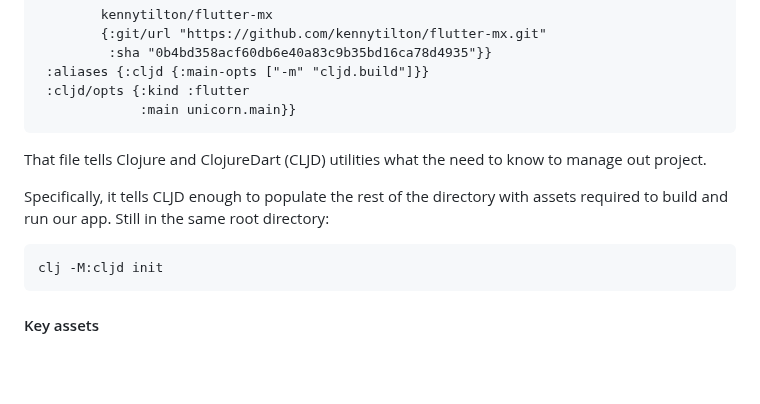
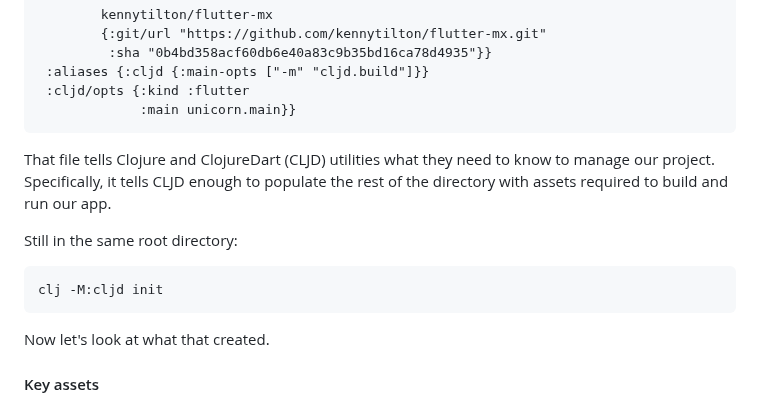
Before and after one commit to kennytilton/flutter-mx-starter, a Markdown page: doc/hello-world.md, the part around the change. GitHub-like rendering; blank space fills up the shorter version.

````diff
--- a/doc/hello-world.md
+++ b/doc/hello-world.md
@@ -52,12 +52,14 @@ cd unicorn
  :cljd/opts {:kind :flutter
              :main unicorn.main}}
 ```
-That file tells Clojure and ClojureDart (CLJD) utilities what the need to know to manage out project.
+That file tells Clojure and ClojureDart (CLJD) utilities what they need to know to manage our project. Specifically, it tells CLJD enough to populate the rest of the directory with assets required to build and run our app.
 
-Specifically, it tells CLJD enough to populate the rest of the directory with assets required to build and run our app. Still in the same root directory:
+Still in the same root directory:
 ```
 clj -M:cljd init
 ```
+Now let's look at what that created.
+
 #### Key assets
 The first interesting asset created by `init`, familiar to Clojure developers, is the `src` directory pointed to by the `:paths` property of `deps.edn`. The plural "paths" means business: the `f/mx` library itself has a second directory of source containing dozens of examples used during testing, but which we do not want burdening apps which include `f/mx`.
 
````
